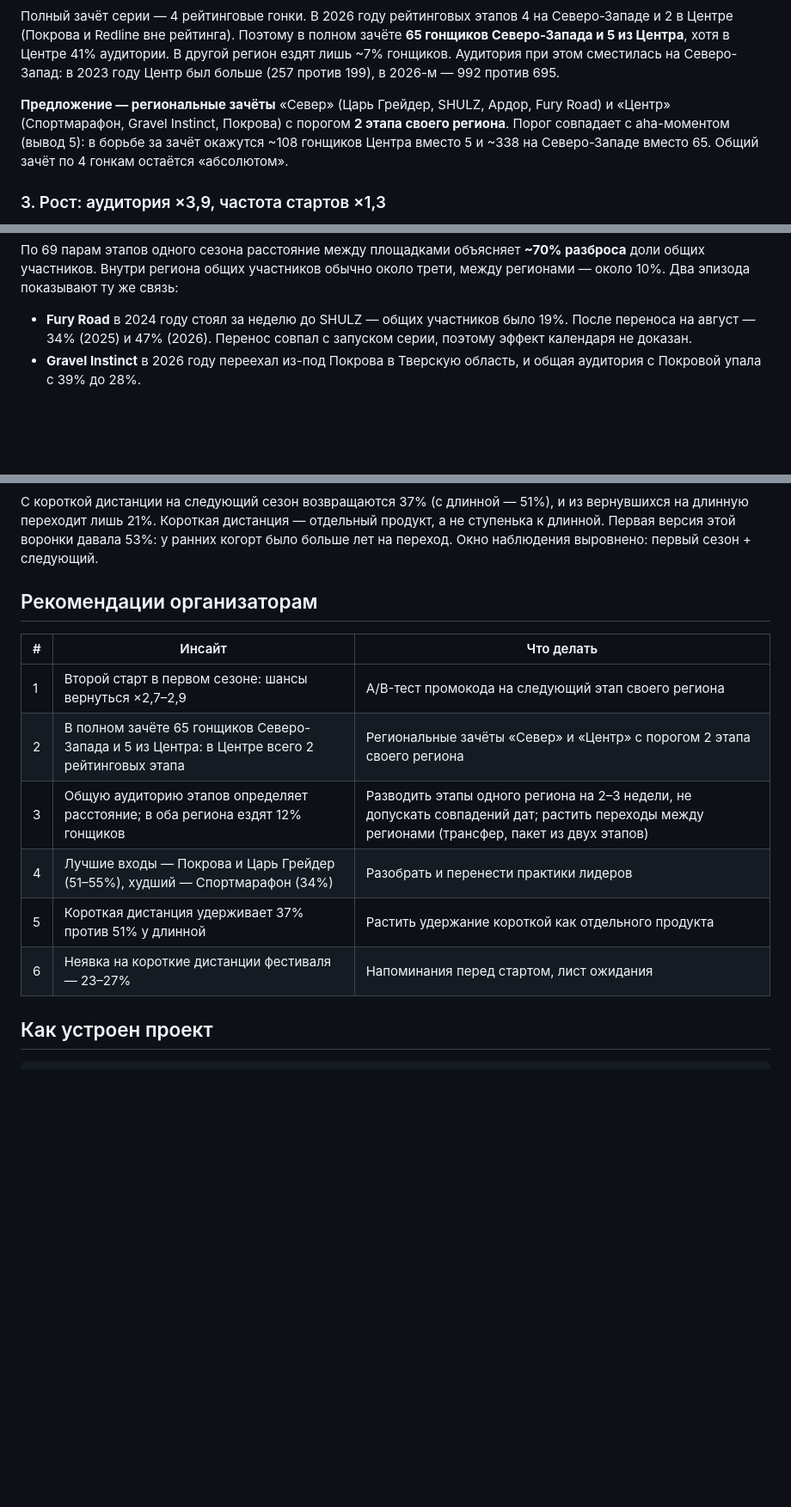
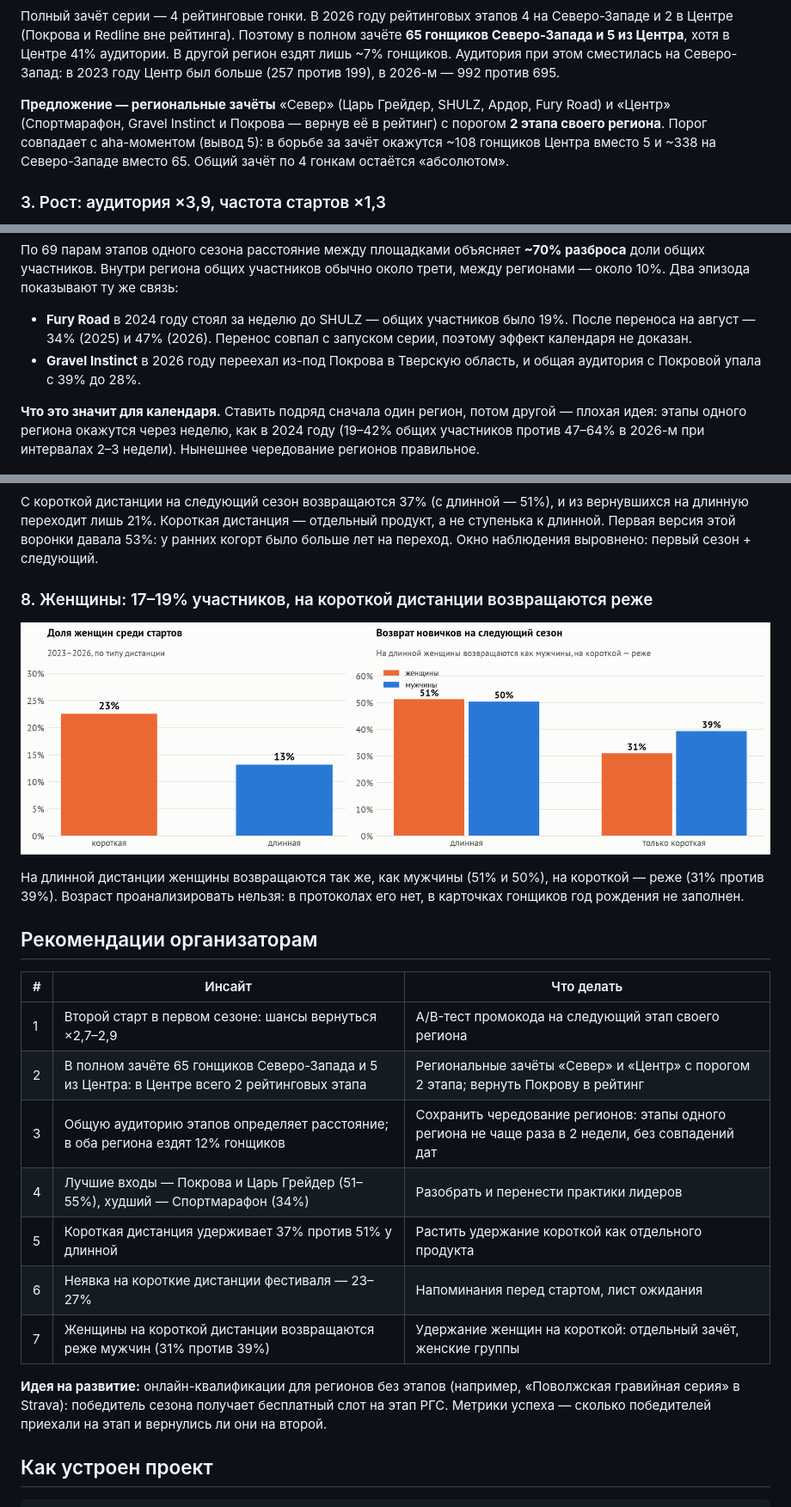
Before and after one commit to oiltsar/rgs-gravel-analytics, a Markdown page: README.md, 3 parts joined by grey strips. Shown at 86% size. Rendered like a GitHub page; pictures changed too: reports/figures/09a_gender.png (added); blank space fills up the shorter version.

```diff
--- a/README.md
+++ b/README.md
@@ -49,7 +51,7 @@
 Поэтому в полном зачёте **65 гонщиков Северо-Запада и 5 из Центра**, хотя в Центре 41% аудитории. В другой регион ездят лишь ~7% гонщиков.
 Аудитория при этом сместилась на Северо-Запад: в 2023 году Центр был больше (257 против 199), в 2026-м — 992 против 695.
 
-**Предложение — региональные зачёты** «Север» (Царь Грейдер, SHULZ, Ардор, Fury Road) и «Центр» (Спортмарафон, Gravel Instinct, Покрова)
+**Предложение — региональные зачёты** «Север» (Царь Грейдер, SHULZ, Ардор, Fury Road) и «Центр» (Спортмарафон, Gravel Instinct и Покрова — вернув её в рейтинг)
 с порогом **2 этапа своего региона**. Порог совпадает с aha-моментом (вывод 5): в борьбе за зачёт окажутся ~108 гонщиков Центра вместо 5
 и ~338 на Северо-Западе вместо 65. Общий зачёт по 4 гонкам остаётся «абсолютом».
 
@@ -91,6 +93,9 @@
   Перенос совпал с запуском серии, поэтому эффект календаря не доказан.
 - **Gravel Instinct** в 2026 году переехал из-под Покрова в Тверскую область, и общая аудитория с Покровой упала с 39% до 28%.
 
+**Что это значит для календаря.** Ставить подряд сначала один регион, потом другой — плохая идея: этапы одного региона окажутся через неделю,
+как в 2024 году (19–42% общих участников против 47–64% в 2026-м при интервалах 2–3 недели). Нынешнее чередование регионов правильное.
+
 ![Матрица](reports/figures/08_overlap_matrix.png)
 
 ### 7. Точки входа и дистанции
@@ -102,16 +107,27 @@
 Короткая дистанция — отдельный продукт, а не ступенька к длинной. Первая версия этой воронки давала 53%: у ранних когорт
 было больше лет на переход. Окно наблюдения выровнено: первый сезон + следующий.
 
+### 8. Женщины: 17–19% участников, на короткой дистанции возвращаются реже
+
+![Пол](reports/figures/09a_gender.png)
+
+На длинной дистанции женщины возвращаются так же, как мужчины (51% и 50%), на короткой — реже (31% против 39%).
+Возраст проанализировать нельзя: в протоколах его нет, в карточках гонщиков год рождения не заполнен.
+
 ## Рекомендации организаторам
 
 | # | Инсайт | Что делать |
 |---|---|---|
 | 1 | Второй старт в первом сезоне: шансы вернуться ×2,7–2,9 | A/B-тест промокода на следующий этап своего региона |
-| 2 | В полном зачёте 65 гонщиков Северо-Запада и 5 из Центра: в Центре всего 2 рейтинговых этапа | Региональные зачёты «Север» и «Центр» с порогом 2 этапа своего региона |
-| 3 | Общую аудиторию этапов определяет расстояние; в оба региона ездят 12% гонщиков | Разводить этапы одного региона на 2–3 недели, не допускать совпадений дат; растить переходы между регионами (трансфер, пакет из двух этапов) |
+| 2 | В полном зачёте 65 гонщиков Северо-Запада и 5 из Центра: в Центре всего 2 рейтинговых этапа | Региональные зачёты «Север» и «Центр» с порогом 2 этапа; вернуть Покрову в рейтинг |
+| 3 | Общую аудиторию этапов определяет расстояние; в оба региона ездят 12% гонщиков | Сохранить чередование регионов: этапы одного региона не чаще раза в 2 недели, без совпадений дат |
 | 4 | Лучшие входы — Покрова и Царь Грейдер (51–55%), худший — Спортмарафон (34%) | Разобрать и перенести практики лидеров |
 | 5 | Короткая дистанция удерживает 37% против 51% у длинной | Растить удержание короткой как отдельного продукта |
 | 6 | Неявка на короткие дистанции фестиваля — 23–27% | Напоминания перед стартом, лист ожидания |
+| 7 | Женщины на короткой дистанции возвращаются реже мужчин (31% против 39%) | Удержание женщин на короткой: отдельный зачёт, женские группы |
+
+**Идея на развитие:** онлайн-квалификации для регионов без этапов (например, «Поволжская гравийная серия» в Strava): победитель сезона получает бесплатный
+слот на этап РГС. Метрики успеха — сколько победителей приехали на этап и вернулись ли они на второй.
 
 ## Как устроен проект
 
```
Also changed, not shown: other parts of README.md (+2 -0 lines), reports/figures/02_calendar.png, reports/figures/06_entry_points.png, reports/figures/07_distance_overlap.png, 8 other files.
